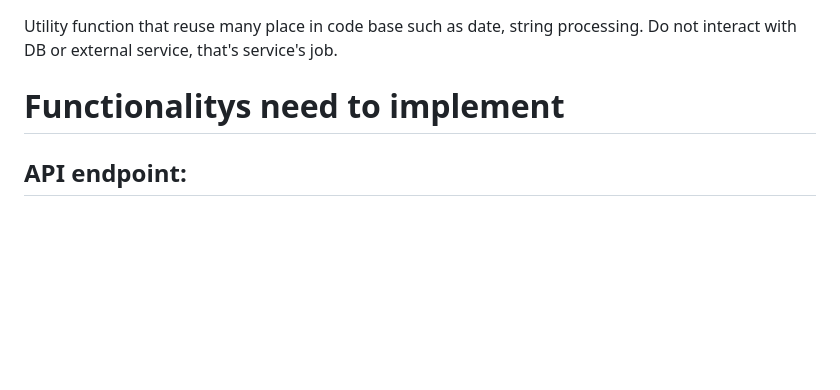
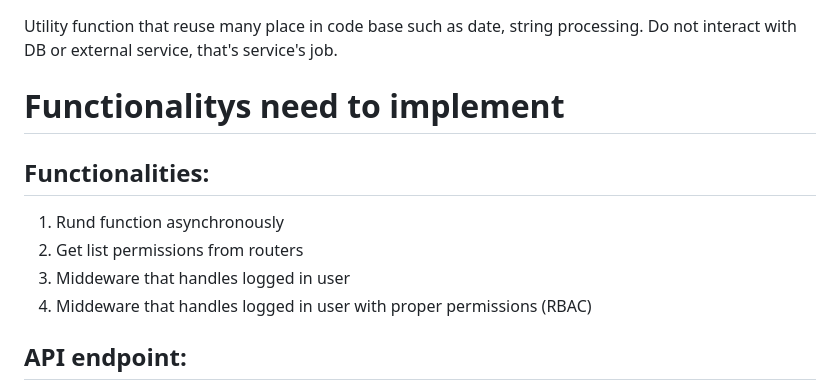
Before and after one commit to tbson/base-php, a Markdown page: backend/README.md, the part around the change. Drawn GitHub-style; blank space fills up the shorter version.

```diff
--- a/backend/README.md
+++ b/backend/README.md
@@ -90,6 +90,12 @@ Do not interact with DB or external service, that's service's job.
 
 # Functionalitys need to implement
 
+## Functionalities:
+1. Rund function asynchronously
+2. Get list permissions from routers
+3. Middeware that handles logged in user
+4. Middeware that handles logged in user with proper permissions (RBAC)
+
 ## API endpoint:
 
 1. Basic Auth Login
```
